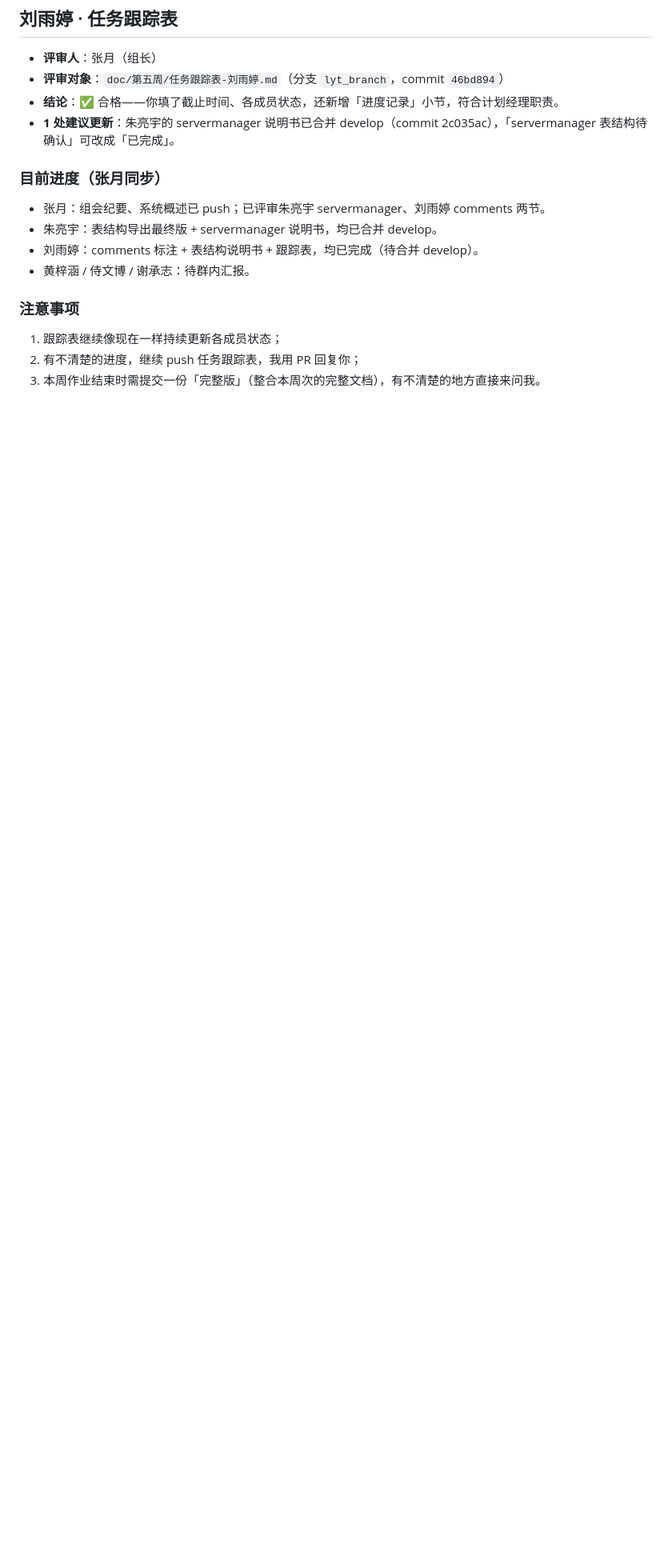
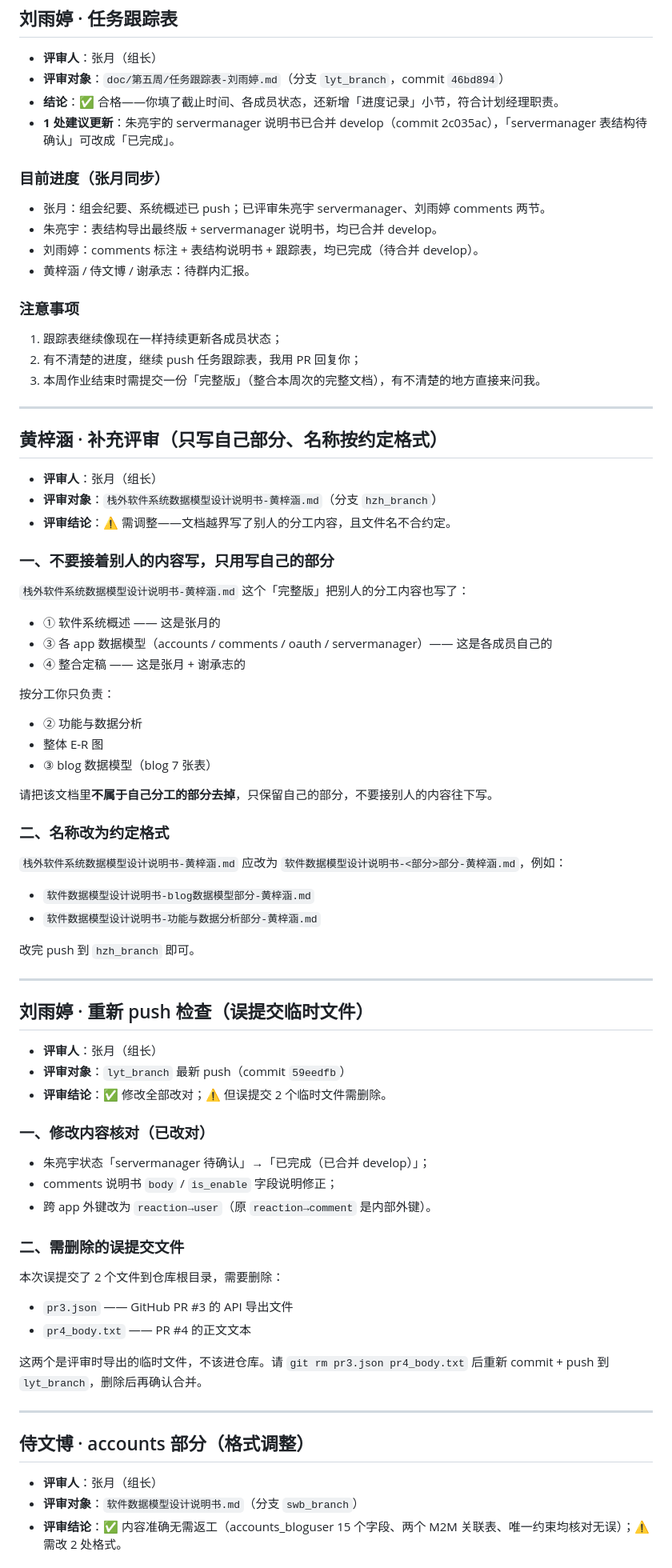
Before and after one commit to zy0527zy/django-blog, a Markdown page: doc/第五周/第五周任务评审意见汇总-zy.md, the part around one of its changes. Shown at 80% size. GitHub-like rendering; blank space fills up the shorter version.

Commit message:
第五周任务评审意见汇总-zy：补充黄梓涵/刘雨婷/侍文博三条评审意见

```diff
--- a/doc/第五周/第五周任务评审意见汇总-zy.md
+++ b/doc/第五周/第五周任务评审意见汇总-zy.md
@@ -101,3 +101,68 @@
 1. 跟踪表继续像现在一样持续更新各成员状态；
 2. 有不清楚的进度，继续 push 任务跟踪表，我用 PR 回复你；
 3. 本周作业结束时需提交一份「完整版」（整合本周次的完整文档），有不清楚的地方直接来问我。
+
+---
+
+## 黄梓涵 · 补充评审（只写自己部分、名称按约定格式）
+
+- **评审人**：张月（组长）
+- **评审对象**：`栈外软件系统数据模型设计说明书-黄梓涵.md`（分支 `hzh_branch`）
+- **评审结论**：⚠️ 需调整——文档越界写了别人的分工内容，且文件名不合约定。
+
+### 一、不要接着别人的内容写，只用写自己的部分
+
+`栈外软件系统数据模型设计说明书-黄梓涵.md` 这个「完整版」把别人的分工内容也写了：
+
+- ① 软件系统概述 —— 这是张月的
+- ③ 各 app 数据模型（accounts / comments / oauth / servermanager）—— 这是各成员自己的
+- ④ 整合定稿 —— 这是张月 + 谢承志的
+
+按分工你只负责：
+
+- ② 功能与数据分析
+- 整体 E-R 图
+- ③ blog 数据模型（blog 7 张表）
+
+请把该文档里**不属于自己分工的部分去掉**，只保留自己的部分，不要接别人的内容往下写。
+
+### 二、名称改为约定格式
+
+`栈外软件系统数据模型设计说明书-黄梓涵.md` 应改为 `软件数据模型设计说明书-<部分>部分-黄梓涵.md`，例如：
+
+- `软件数据模型设计说明书-blog数据模型部分-黄梓涵.md`
+- `软件数据模型设计说明书-功能与数据分析部分-黄梓涵.md`
+
+改完 push 到 `hzh_branch` 即可。
+
+---
+
+## 刘雨婷 · 重新 push 检查（误提交临时文件）
+
+- **评审人**：张月（组长）
+- **评审对象**：`lyt_branch` 最新 push（commit `59eedfb`）
+- **评审结论**：✅ 修改全部改对；⚠️ 但误提交 2 个临时文件需删除。
+
+### 一、修改内容核对（已改对）
+
+- 朱亮宇状态「servermanager 待确认」→「已完成（已合并 develop）」；
+- comments 说明书 `body` / `is_enable` 字段说明修正；
+- 跨 app 外键改为 `reaction→user`（原 `reaction→comment` 是内部外键）。
+
+### 二、需删除的误提交文件
+
+本次误提交了 2 个文件到仓库根目录，需要删除：
+
+- `pr3.json` —— GitHub PR #3 的 API 导出文件
+- `pr4_body.txt` —— PR #4 的正文文本
+
+这两个是评审时导出的临时文件，不该进仓库。请 `git rm pr3.json pr4_body.txt` 后重新 commit + push 到 `lyt_branch`，删除后再确认合并。
+
+---
+
+## 侍文博 · accounts 部分（格式调整）
+
+- **评审人**：张月（组长）
+- **评审对象**：`软件数据模型设计说明书.md`（分支 `swb_branch`）
+- **评审结论**：✅ 内容准确无需返工（accounts_bloguser 15 个字段、两个 M2M 关联表、唯一约束均核对无误）；⚠️ 需改 2 处格式。
+
```
Also changed, not shown: other parts of doc/第五周/第五周任务评审意见汇总-zy.md (+17 -0 lines).
